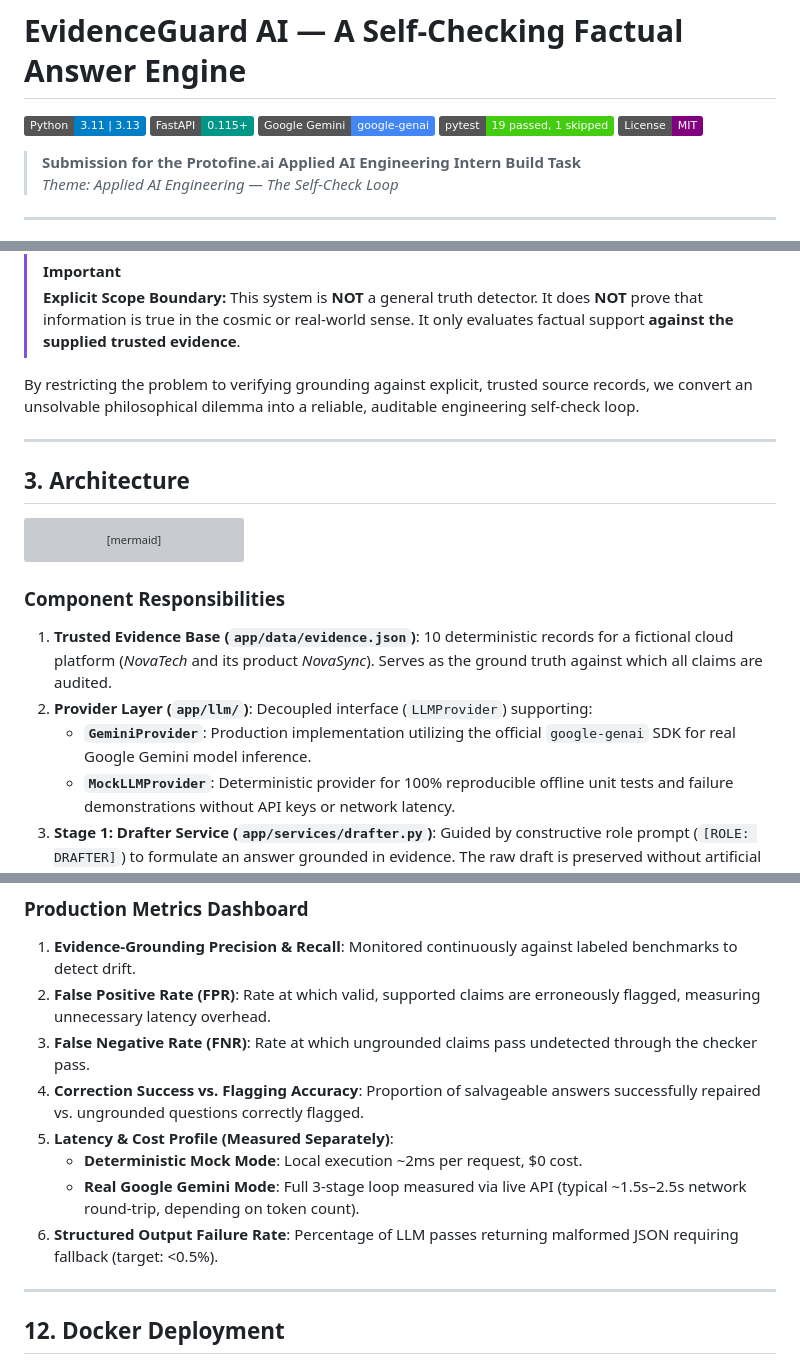
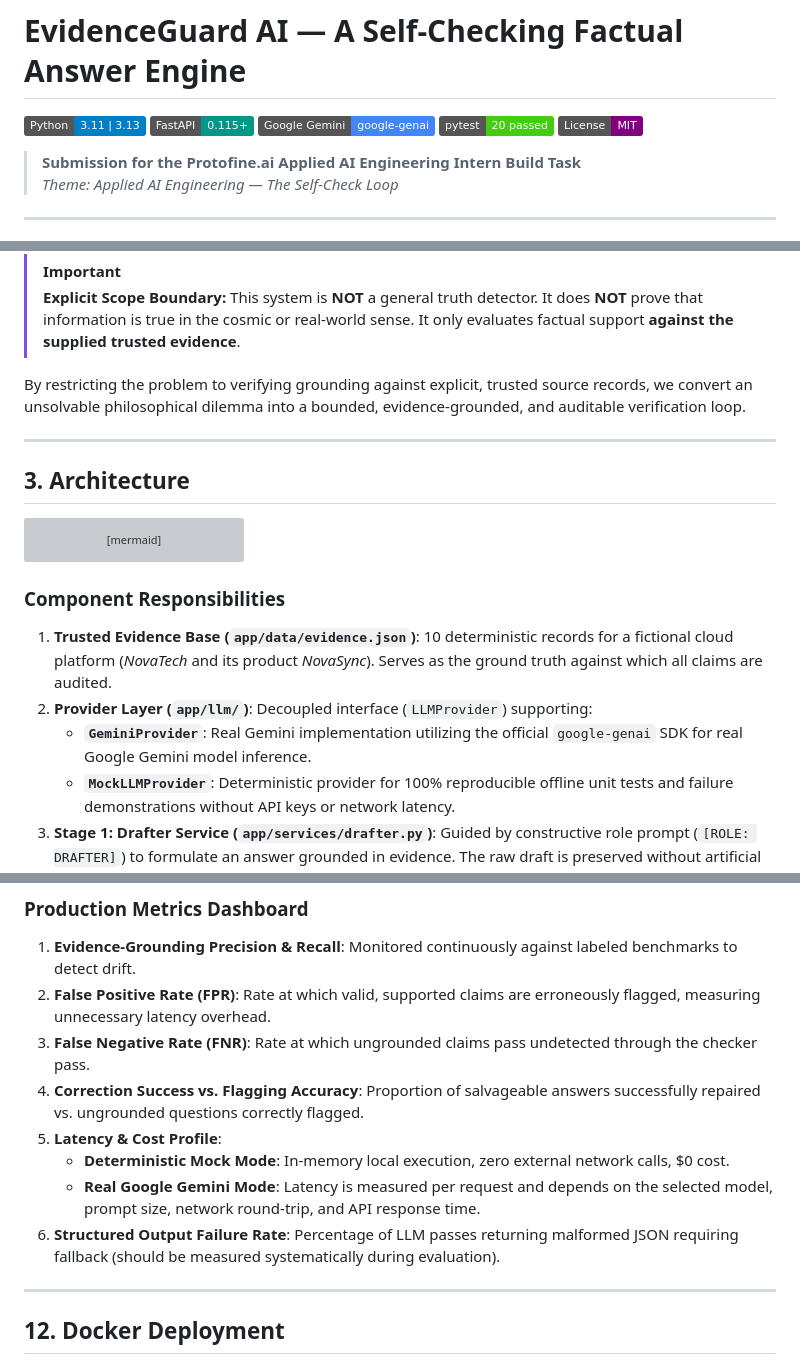
Before and after one commit to Akhilan9/Protofine-ai, a Markdown page: README.md, 3 parts joined by grey strips. Rendered like a GitHub page; badges without logos; grey boxes are pictures that could not be loaded.

```diff
--- a/README.md
+++ b/README.md
@@ -3,7 +3,7 @@
 [![Python](https://img.shields.io/badge/Python-3.11%20%7C%203.13-blue.svg)](https://www.python.org/)
 [![FastAPI](https://img.shields.io/badge/FastAPI-0.115+-009688.svg)](https://fastapi.tiangolo.com/)
 [![Google Gemini](https://img.shields.io/badge/Google%20Gemini-google--genai-4285F4.svg)](https://ai.google.dev/)
-[![Tests](https://img.shields.io/badge/pytest-19%20passed%2C%201%20skipped-brightgreen.svg)](https://docs.pytest.org/)
+[![Tests](https://img.shields.io/badge/pytest-20%20passed-brightgreen.svg)](https://docs.pytest.org/)
 [![License](https://img.shields.io/badge/License-MIT-purple.svg)](LICENSE)
 
 > **Submission for the Protofine.ai Applied AI Engineering Intern Build Task**
@@ -32,7 +32,7 @@ Within this targeted failure family, claims are classified into three atomic sta
 > **Explicit Scope Boundary:**
 > This system is **NOT** a general truth detector. It does **NOT** prove that information is true in the cosmic or real-world sense. It only evaluates factual support **against the supplied trusted evidence**.
 
-By restricting the problem to verifying grounding against explicit, trusted source records, we convert an unsolvable philosophical dilemma into a reliable, auditable engineering self-check loop.
+By restricting the problem to verifying grounding against explicit, trusted source records, we convert an unsolvable philosophical dilemma into a bounded, evidence-grounded, and auditable verification loop.
 
 ---
 
@@ -67,7 +67,7 @@ flowchart TD
 
 1. **Trusted Evidence Base (`app/data/evidence.json`)**: 10 deterministic records for a fictional cloud platform (*NovaTech* and its product *NovaSync*). Serves as the ground truth against which all claims are audited.
 2. **Provider Layer (`app/llm/`)**: Decoupled interface (`LLMProvider`) supporting:
-   - **`GeminiProvider`**: Production implementation utilizing the official `google-genai` SDK for real Google Gemini model inference.
+   - **`GeminiProvider`**: Real Gemini implementation utilizing the official `google-genai` SDK for real Google Gemini model inference.
    - **`MockLLMProvider`**: Deterministic provider for 100% reproducible offline unit tests and failure demonstrations without API keys or network latency.
 3. **Stage 1: Drafter Service (`app/services/drafter.py`)**: Guided by constructive role prompt (`[ROLE: DRAFTER]`) to formulate an answer grounded in evidence. The raw draft is preserved without artificial pre-filtering to expose real model behavior.
 4. **Stage 2: Adversarial Checker (`app/services/checker.py`)**: Operating under skeptical auditor persona (`[ROLE: CHECKER]`). Isolates atomic factual claims, compares each against evidence text, classifies status (`supported`, `unsupported`, `contradicted`), cites source IDs, and explains its verdict.
@@ -329,10 +372,10 @@ Evidence-Grounding Precision    = --------------------------------
 2. **False Positive Rate (FPR)**: Rate at which valid, supported claims are erroneously flagged, measuring unnecessary latency overhead.
 3. **False Negative Rate (FNR)**: Rate at which ungrounded claims pass undetected through the checker pass.
 4. **Correction Success vs. Flagging Accuracy**: Proportion of salvageable answers successfully repaired vs. ungrounded questions correctly flagged.
-5. **Latency & Cost Profile (Measured Separately)**:
-   - **Deterministic Mock Mode**: Local execution ~2ms per request, $0 cost.
-   - **Real Google Gemini Mode**: Full 3-stage loop measured via live API (typical ~1.5s–2.5s network round-trip, depending on token count).
-6. **Structured Output Failure Rate**: Percentage of LLM passes returning malformed JSON requiring fallback (target: <0.5%).
+5. **Latency & Cost Profile**:
+   - **Deterministic Mock Mode**: In-memory local execution, zero external network calls, $0 cost.
+   - **Real Google Gemini Mode**: Latency is measured per request and depends on the selected model, prompt size, network round-trip, and API response time.
+6. **Structured Output Failure Rate**: Percentage of LLM passes returning malformed JSON requiring fallback (should be measured systematically during evaluation).
 
 ---
 
```
Also changed, not shown: other parts of README.md (+52 -9 lines).
